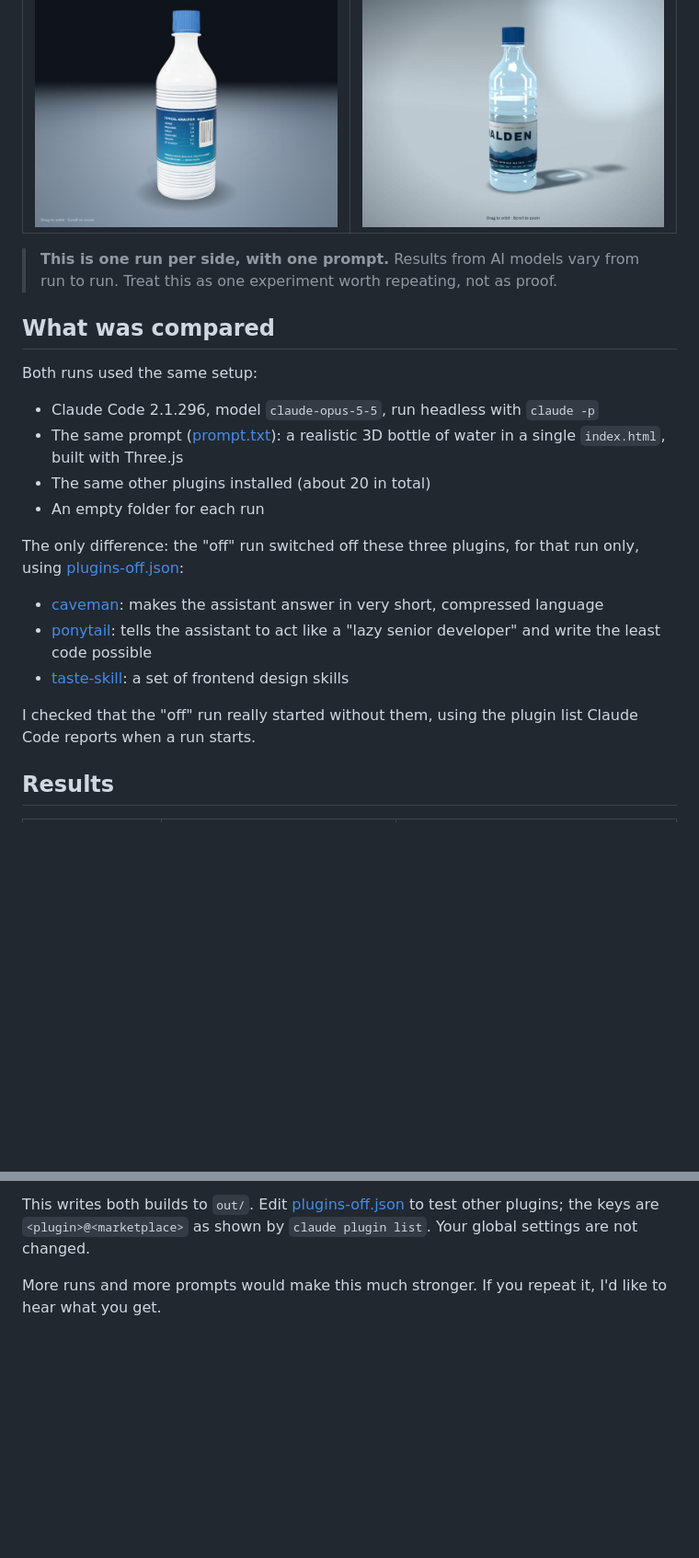
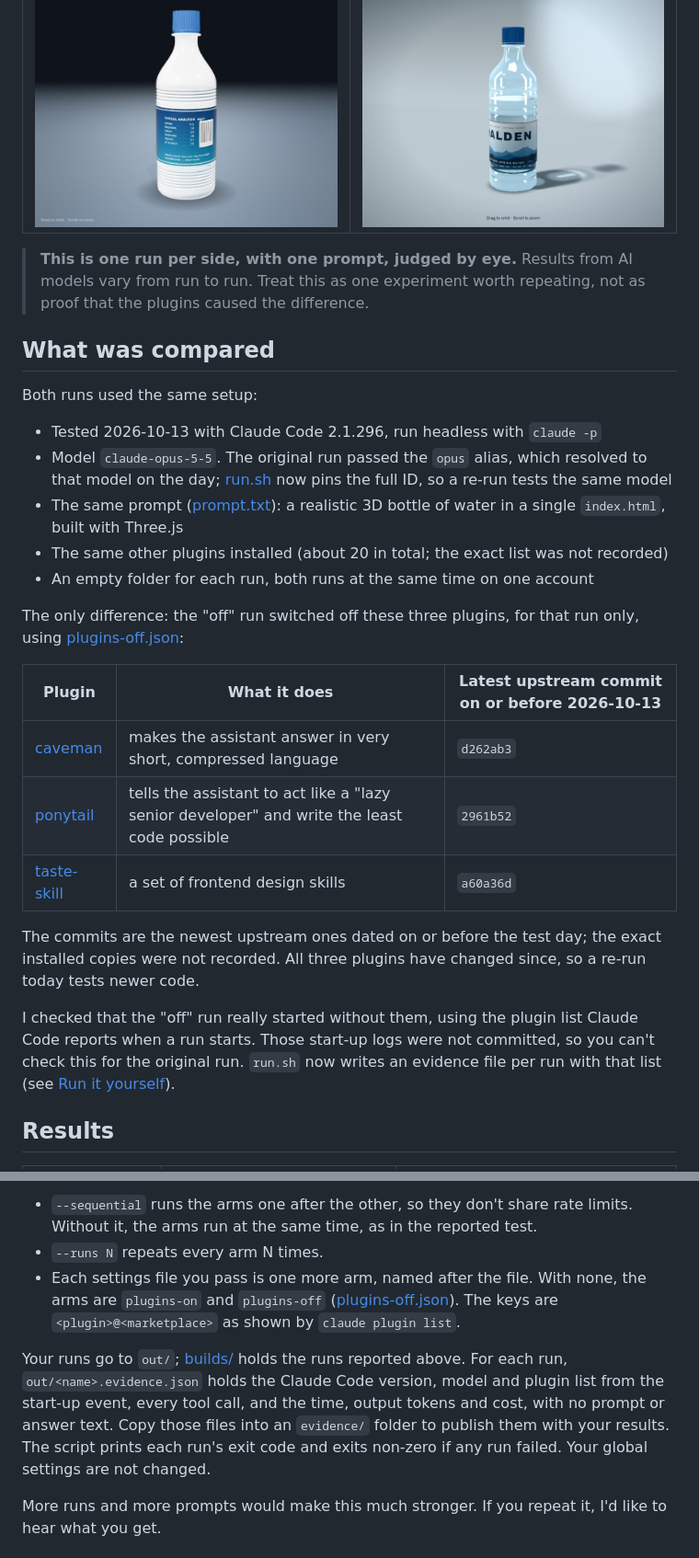
Before and after one commit to NAJEMWEHBE/claude-plugins-quality-test, a Markdown page: README.md, 2 parts joined by grey strips. Shown at 92% size. Drawn GitHub-style; blank space fills up the shorter version.

````diff
--- a/README.md
+++ b/README.md
@@ -8,24 +8,29 @@ I noticed that the code and designs Claude Code made for me had become ugly and
 |---|---|
 | ![Plugins on](screenshots/plugins-on.jpg) | ![Plugins off](screenshots/plugins-off.jpg) |
 
-> **This is one run per side, with one prompt.** Results from AI models vary from run to run. Treat this as one experiment worth repeating, not as proof.
+> **This is one run per side, with one prompt, judged by eye.** Results from AI models vary from run to run. Treat this as one experiment worth repeating, not as proof that the plugins caused the difference.
 
 ## What was compared
 
 Both runs used the same setup:
 
-- Claude Code 2.1.296, model `claude-opus-5-5`, run headless with `claude -p`
+- Tested 2026-10-13 with Claude Code 2.1.296, run headless with `claude -p`
+- Model `claude-opus-5-5`. The original run passed the `opus` alias, which resolved to that model on the day; [run.sh](run.sh) now pins the full ID, so a re-run tests the same model
 - The same prompt ([prompt.txt](prompt.txt)): a realistic 3D bottle of water in a single `index.html`, built with Three.js
-- The same other plugins installed (about 20 in total)
-- An empty folder for each run
+- The same other plugins installed (about 20 in total; the exact list was not recorded)
+- An empty folder for each run, both runs at the same time on one account
 
 The only difference: the "off" run switched off these three plugins, for that run only, using [plugins-off.json](plugins-off.json):
 
-- [caveman](https://github.com/JuliusBrussee/caveman): makes the assistant answer in very short, compressed language
-- [ponytail](https://github.com/DietrichGebert/ponytail): tells the assistant to act like a "lazy senior developer" and write the least code possible
-- [taste-skill](https://github.com/Leonxlnx/taste-skill): a set of frontend design skills
+| Plugin | What it does | Latest upstream commit on or before 2026-10-13 |
+|---|---|---|
+| [caveman](https://github.com/JuliusBrussee/caveman) | makes the assistant answer in very short, compressed language | `d262ab3` |
+| [ponytail](https://github.com/DietrichGebert/ponytail) | tells the assistant to act like a "lazy senior developer" and write the least code possible | `2961b52` |
+| [taste-skill](https://github.com/Leonxlnx/taste-skill) | a set of frontend design skills | `a60a36d` |
 
-I checked that the "off" run really started without them, using the plugin list Claude Code reports when a run starts.
+The commits are the newest upstream ones dated on or before the test day; the exact installed copies were not recorded. All three plugins have changed since, so a re-run today tests newer code.
+
+I checked that the "off" run really started without them, using the plugin list Claude Code reports when a run starts. Those start-up logs were not committed, so you can't check this for the original run. `run.sh` now writes an evidence file per run with that list (see [Run it yourself](#run-it-yourself)).
 
 ## Results
 
@@ -60,6 +88,10 @@ bash run.sh
 ```
 
-This writes both builds to `out/`. Edit [plugins-off.json](plugins-off.json) to test other plugins; the keys are `<plugin>@<marketplace>` as shown by `claude plugin list`. Your global settings are not changed.
+- `--sequential` runs the arms one after the other, so they don't share rate limits. Without it, the arms run at the same time, as in the reported test.
+- `--runs N` repeats every arm N times.
+- Each settings file you pass is one more arm, named after the file. With none, the arms are `plugins-on` and `plugins-off` ([plugins-off.json](plugins-off.json)). The keys are `<plugin>@<marketplace>` as shown by `claude plugin list`.
+
+Your runs go to `out/`; [builds/](builds/) holds the runs reported above. For each run, `out/<name>.evidence.json` holds the Claude Code version, model and plugin list from the start-up event, every tool call, and the time, output tokens and cost, with no prompt or answer text. Copy those files into an `evidence/` folder to publish them with your results. The script prints each run's exit code and exits non-zero if any run failed. Your global settings are not changed.
 
 More runs and more prompts would make this much stronger. If you repeat it, I'd like to hear what you get.
 
````
Also changed, not shown: other parts of README.md (+30 -7 lines).
